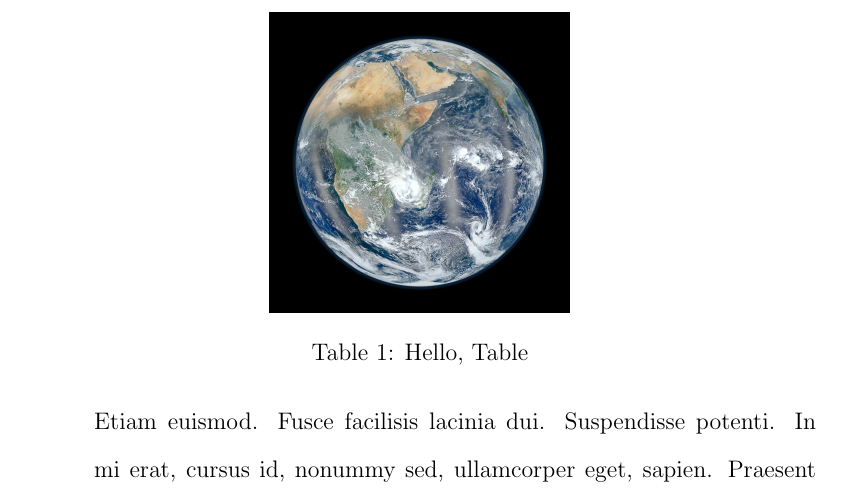
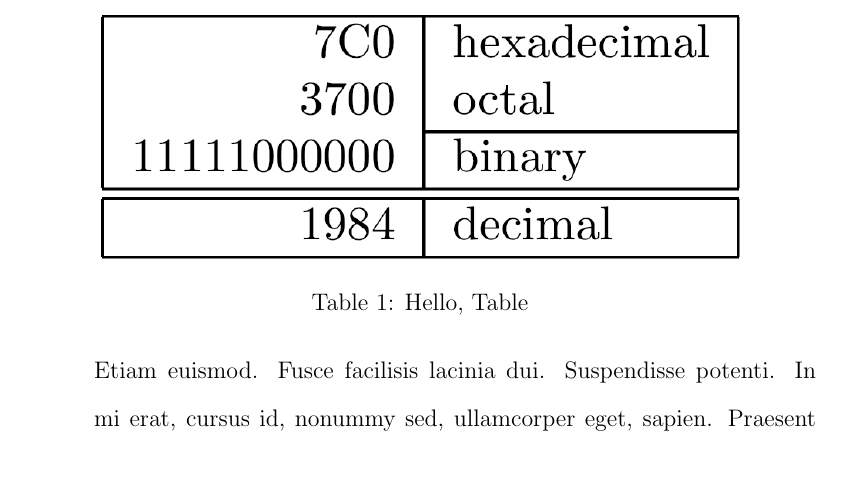
Before and after one commit to snario/pd2report, a LaTeX document (report.tex): part of page 9 of 18, cut so that both start at the same text, the shorter picture padded with empty space. Compiled offline with pdfLaTeX.

Commit message:
Added example table:

```diff
--- a/report.tex
+++ b/report.tex
@@ -110,16 +110,17 @@
 
   % Write your body here
 
-  %%%%%%% Example, remove this entire block %%%%%%%%%
+  %%%%%%%%%%%%%%%%%%%%%%%%%%%%%%%%%%%%%%%%%%%%%%%%%%%%%%%%%%%%%%
+  %%%%%%% This is an example, remove this entire block %%%%%%%%%
   \mySection{My Amazing Section}{
     \lipsum[2] % remove this line
     \mySubSection{My Amazing SubSection} {
       \lipsum[12] % remove this line
       \mySubSubSection{My Amazing SubSubSection} {
         \lipsum[10] % remove this line
-        \myFigure{0.10}{exampleimage.jpg}{Hello, World} % remove this line
+        \myFigure{0.10}{examplefigure.jpg}{Hello, World} % remove this line
         \lipsum[11-12] %remove this line
-        \myTable{0.1}{exampleimage.jpg}{Hello, Table}
+        \myTable{0.4}{exampletable.png}{Hello, Table}
       }
     }
   }
```
Also changed, not shown: examplefigure.jpg (added), exampletable.png (added), report.pdf, report.tex (4 more changed lines).
